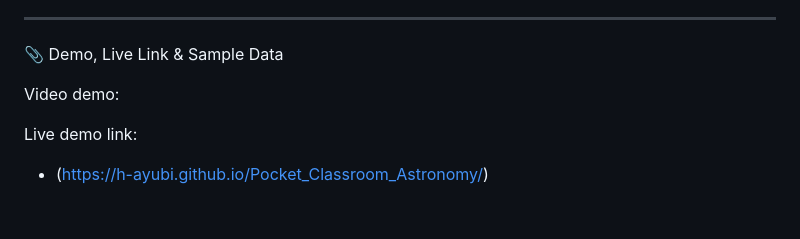
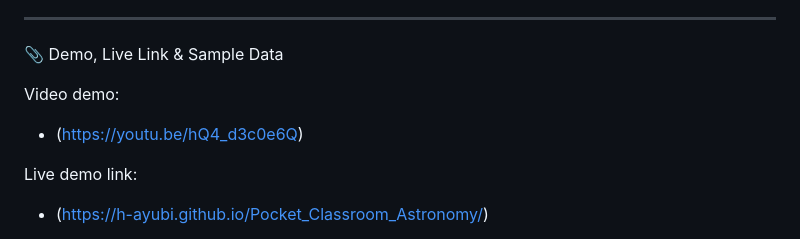
Before and after one commit to h-ayubi/Pocket_Classroom_Astronomy, a Markdown page: README.md, the part around the change. GitHub-like rendering; blank space fills up the shorter version.

```diff
--- a/README.md
+++ b/README.md
@@ -130,7 +130,7 @@ created specifically for **astronomy classes** and science-based learning enviro
 📎 Demo, Live Link & Sample Data
 
  Video demo:
-
+- (https://youtu.be/hQ4_d3c0e6Q)
 
  Live demo link:
 - (https://h-ayubi.github.io/Pocket_Classroom_Astronomy/)
```
